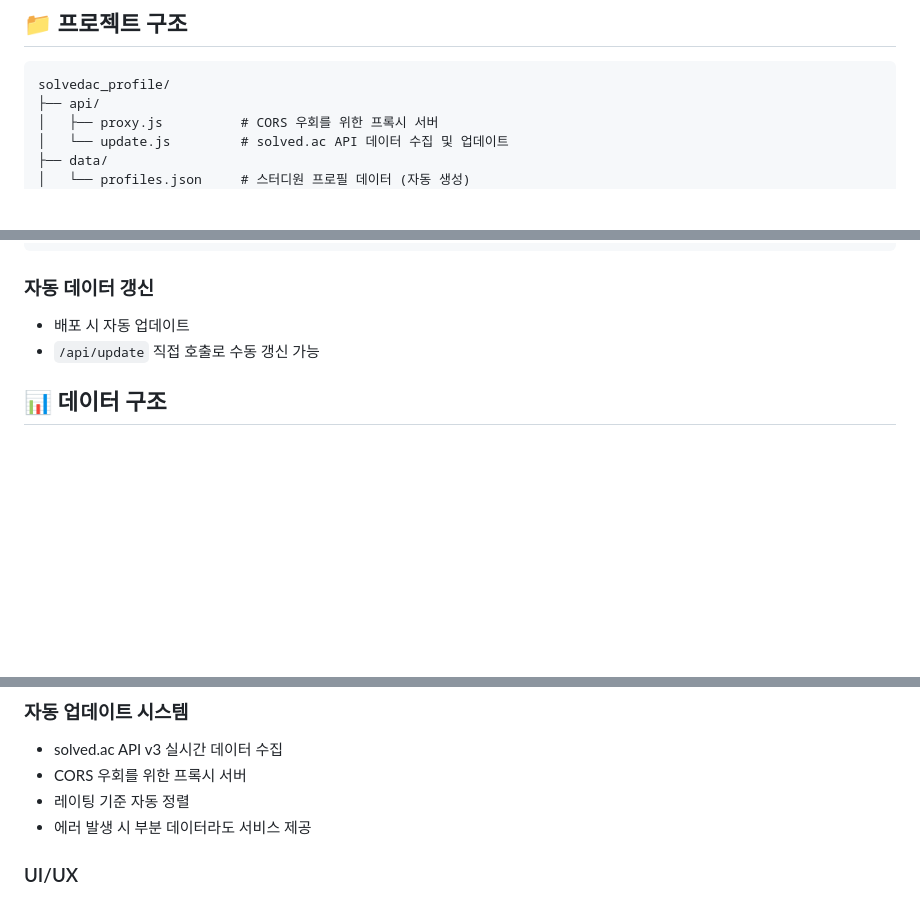
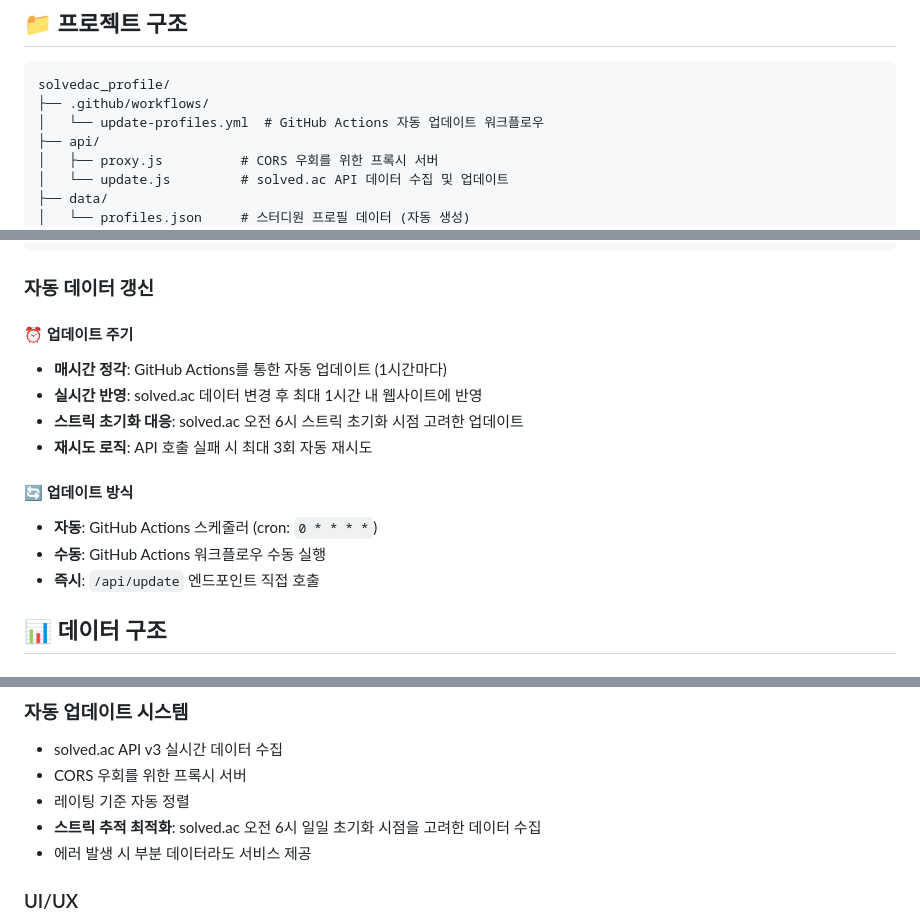
Before and after one commit to Danto7632/solvedac_profile, a Markdown page: README.md, 3 parts joined by grey strips. Rendered like a GitHub page; blank space fills up the shorter version.

````diff
--- a/README.md
+++ b/README.md
@@ -23,6 +23,8 @@
 
 ```
 solvedac_profile/
+├── .github/workflows/
+│   └── update-profiles.yml  # GitHub Actions 자동 업데이트 워크플로우
 ├── api/
 │   ├── proxy.js          # CORS 우회를 위한 프록시 서버
 │   └── update.js         # solved.ac API 데이터 수집 및 업데이트
@@ -69,8 +71,17 @@ const users = [
 ```
 
 ### 자동 데이터 갱신
-- 배포 시 자동 업데이트
-- `/api/update` 직접 호출로 수동 갱신 가능
+
+#### ⏰ 업데이트 주기
+- **매시간 정각**: GitHub Actions를 통한 자동 업데이트 (1시간마다)
+- **실시간 반영**: solved.ac 데이터 변경 후 최대 1시간 내 웹사이트에 반영
+- **스트릭 초기화 대응**: solved.ac 오전 6시 스트릭 초기화 시점 고려한 업데이트
+- **재시도 로직**: API 호출 실패 시 최대 3회 자동 재시도
+
+#### 🔄 업데이트 방식
+- **자동**: GitHub Actions 스케줄러 (cron: `0 * * * *`)
+- **수동**: GitHub Actions 워크플로우 수동 실행
+- **즉시**: `/api/update` 엔드포인트 직접 호출
 
 ## 📊 데이터 구조
 
@@ -105,6 +116,7 @@ const users = [
 - solved.ac API v3 실시간 데이터 수집
 - CORS 우회를 위한 프록시 서버
 - 레이팅 기준 자동 정렬
+- **스트릭 추적 최적화**: solved.ac 오전 6시 일일 초기화 시점을 고려한 데이터 수집
 - 에러 발생 시 부분 데이터라도 서비스 제공
 
 ### UI/UX
````
